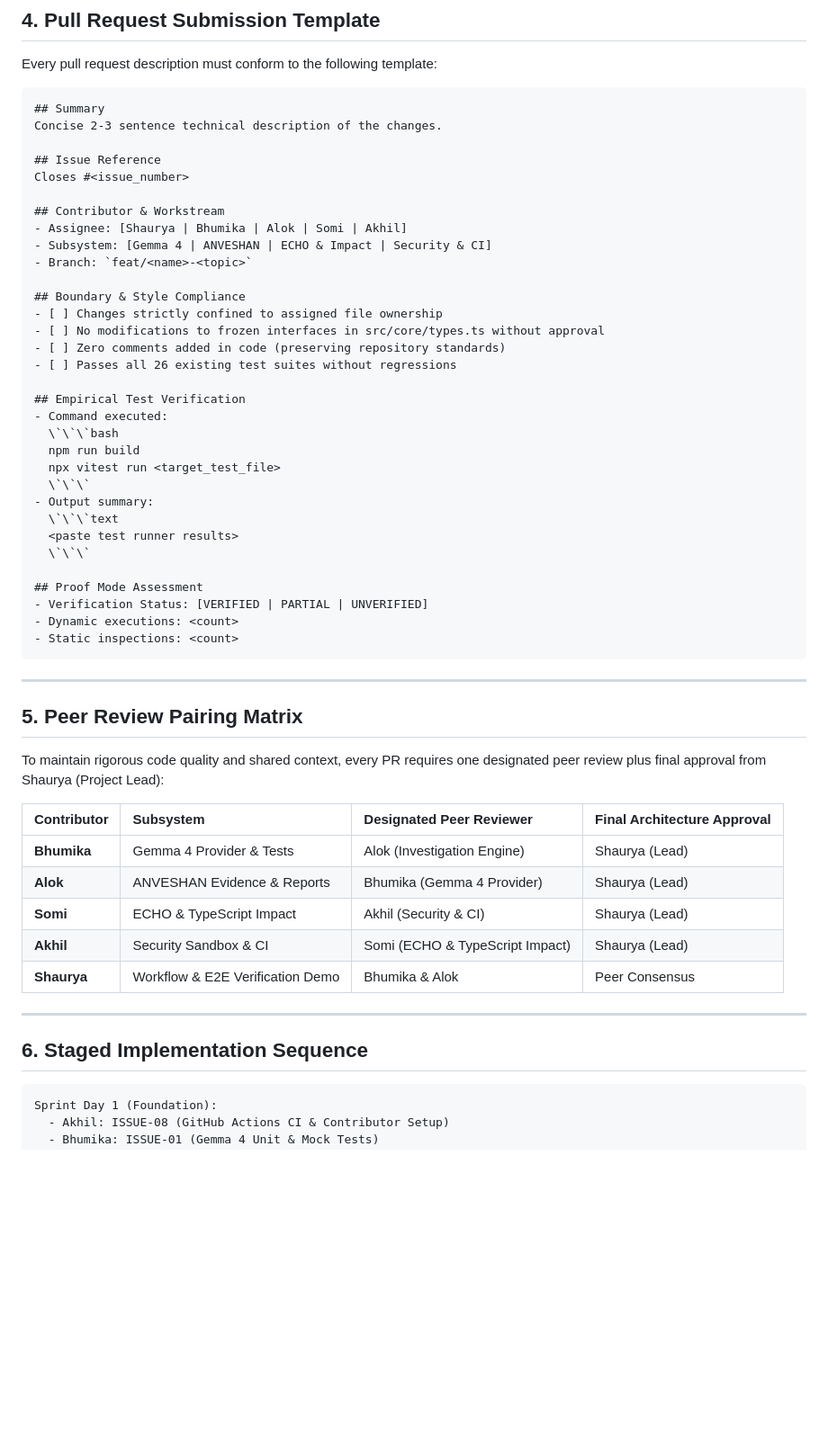
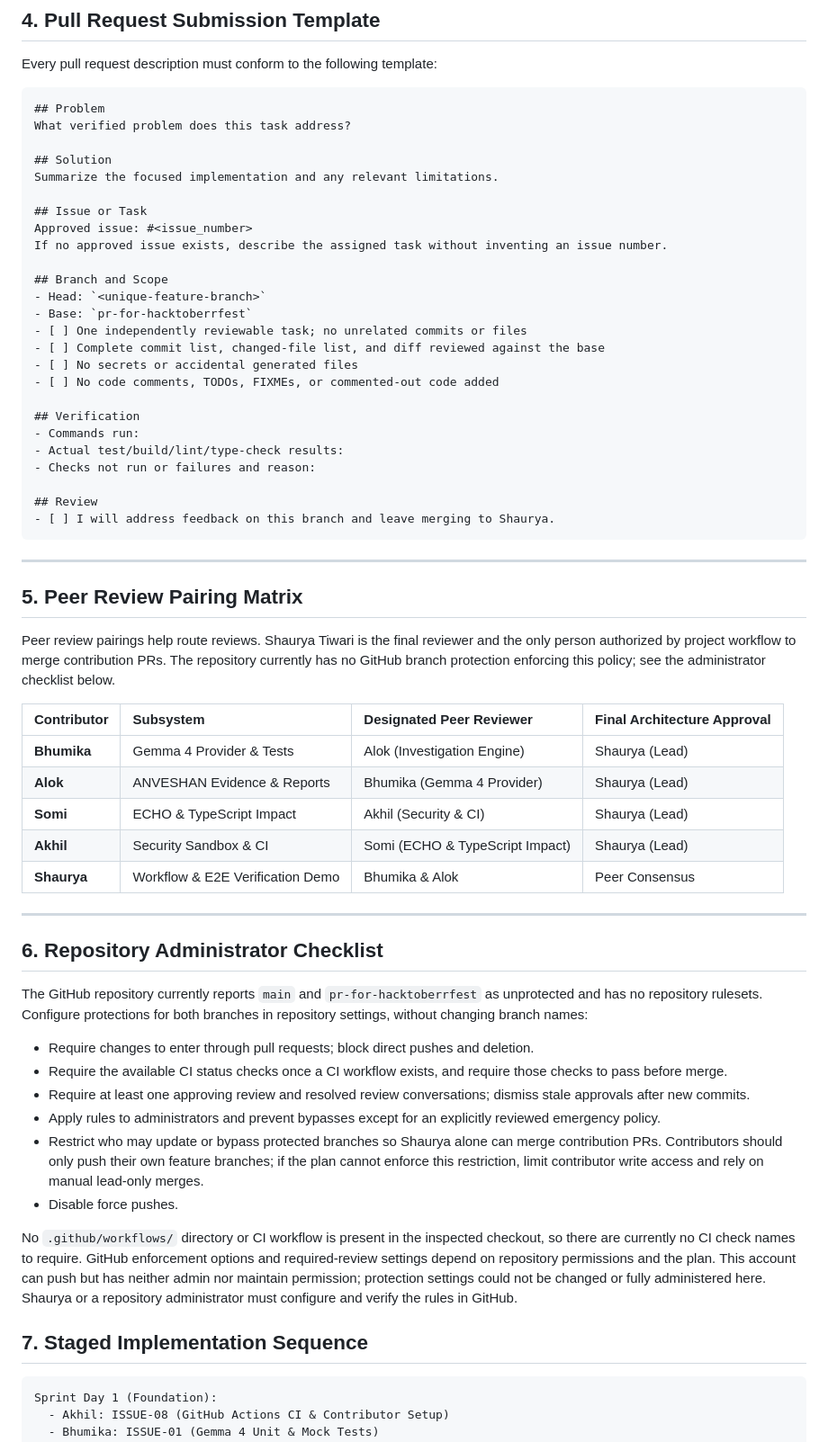
Before and after one commit to dr5t/ANVEXO, a Markdown page: docs/contributing/PR_WORKFLOW.md, the part around one of its changes. Shown at 90% size. Drawn GitHub-style; blank space fills up the shorter version.

````diff
--- a/docs/contributing/PR_WORKFLOW.md
+++ b/docs/contributing/PR_WORKFLOW.md
@@ -63,45 +121,38 @@ tests/integration/gemma      src/reporting/              tests/unit/context.
 Every pull request description must conform to the following template:
 
 ```markdown
-## Summary
-Concise 2-3 sentence technical description of the changes.
+## Problem
+What verified problem does this task address?
 
-## Issue Reference
-Closes #<issue_number>
+## Solution
+Summarize the focused implementation and any relevant limitations.
 
-## Contributor & Workstream
-- Assignee: [Shaurya | Bhumika | Alok | Somi | Akhil]
-- Subsystem: [Gemma 4 | ANVESHAN | ECHO & Impact | Security & CI]
-- Branch: `feat/<name>-<topic>`
+## Issue or Task
+Approved issue: #<issue_number>
+If no approved issue exists, describe the assigned task without inventing an issue number.
 
-## Boundary & Style Compliance
-- [ ] Changes strictly confined to assigned file ownership
-- [ ] No modifications to frozen interfaces in src/core/types.ts without approval
-- [ ] Zero comments added in code (preserving repository standards)
-- [ ] Passes all 26 existing test suites without regressions
+## Branch and Scope
+- Head: `<unique-feature-branch>`
+- Base: `pr-for-hacktoberrfest`
+- [ ] One independently reviewable task; no unrelated commits or files
+- [ ] Complete commit list, changed-file list, and diff reviewed against the base
+- [ ] No secrets or accidental generated files
+- [ ] No code comments, TODOs, FIXMEs, or commented-out code added
 
-## Empirical Test Verification
-- Command executed:
-  \`\`\`bash
-  npm run build
-  npx vitest run <target_test_file>
-  \`\`\`
-- Output summary:
-  \`\`\`text
-  <paste test runner results>
-  \`\`\`
+## Verification
+- Commands run:
+- Actual test/build/lint/type-check results:
+- Checks not run or failures and reason:
 
-## Proof Mode Assessment
-- Verification Status: [VERIFIED | PARTIAL | UNVERIFIED]
-- Dynamic executions: <count>
-- Static inspections: <count>
+## Review
+- [ ] I will address feedback on this branch and leave merging to Shaurya.
 ```
 
 ---
 
 ## 5. Peer Review Pairing Matrix
 
-To maintain rigorous code quality and shared context, every PR requires one designated peer review plus final approval from Shaurya (Project Lead):
+Peer review pairings help route reviews. Shaurya Tiwari is the final reviewer and the only person authorized by project workflow to merge contribution PRs. The repository currently has no GitHub branch protection enforcing this policy; see the administrator checklist below.
 
 | Contributor | Subsystem | Designated Peer Reviewer | Final Architecture Approval |
 | :--- | :--- | :--- | :--- |
@@ -113,7 +164,20 @@ To maintain rigorous code quality and shared context, every PR requires one desi
 
 ---
 
-## 6. Staged Implementation Sequence
+## 6. Repository Administrator Checklist
+
+The GitHub repository currently reports `main` and `pr-for-hacktoberrfest` as unprotected and has no repository rulesets. Configure protections for both branches in repository settings, without changing branch names:
+
+- Require changes to enter through pull requests; block direct pushes and deletion.
+- Require the available CI status checks once a CI workflow exists, and require those checks to pass before merge.
+- Require at least one approving review and resolved review conversations; dismiss stale approvals after new commits.
+- Apply rules to administrators and prevent bypasses except for an explicitly reviewed emergency policy.
+- Restrict who may update or bypass protected branches so Shaurya alone can merge contribution PRs. Contributors should only push their own feature branches; if the plan cannot enforce this restriction, limit contributor write access and rely on manual lead-only merges.
+- Disable force pushes.
+
+No `.github/workflows/` directory or CI workflow is present in the inspected checkout, so there are currently no CI check names to require. GitHub enforcement options and required-review settings depend on repository permissions and the plan. This account can push but has neither admin nor maintain permission; protection settings could not be changed or fully administered here. Shaurya or a repository administrator must configure and verify the rules in GitHub.
+
+## 7. Staged Implementation Sequence
 
 ```
 Sprint Day 1 (Foundation):
````
Also changed, not shown: other parts of docs/contributing/PR_WORKFLOW.md (+67 -9 lines), README.md (+20 -0 lines).
